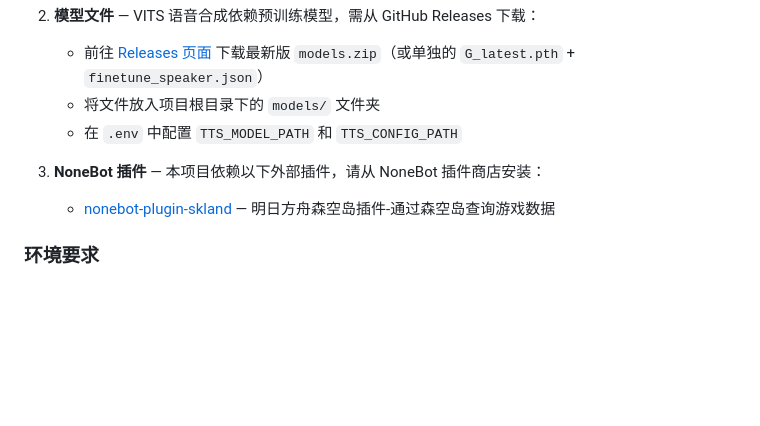
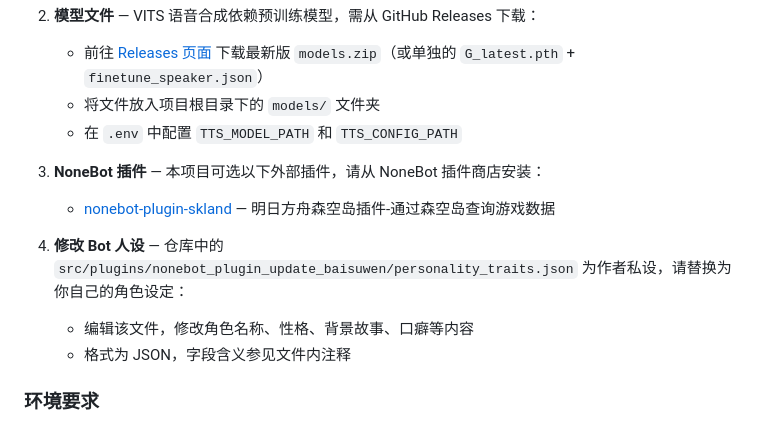
Before and after one commit to Longxuanyue/QQBot-Baisuwen, a Markdown page: README.md, the part around the change. Rendered like a GitHub page; blank space fills up the shorter version.

Commit message:
docs: 标注外部插件为可选，新增人设文件修改指引

```diff
--- a/README.md
+++ b/README.md
@@ -50,8 +50,12 @@ baisuwen/
    - 将文件放入项目根目录下的 `models/` 文件夹
    - 在 `.env` 中配置 `TTS_MODEL_PATH` 和 `TTS_CONFIG_PATH`
 
-3. **NoneBot 插件** — 本项目依赖以下外部插件，请从 NoneBot 插件商店安装：
+3. **NoneBot 插件** — 本项目可选以下外部插件，请从 NoneBot 插件商店安装：
    - [nonebot-plugin-skland](https://github.com/FrostN0v0/nonebot-plugin-skland) — 明日方舟森空岛插件-通过森空岛查询游戏数据
+
+4. **修改 Bot 人设** — 仓库中的 `src/plugins/nonebot_plugin_update_baisuwen/personality_traits.json` 为作者私设，请替换为你自己的角色设定：
+   - 编辑该文件，修改角色名称、性格、背景故事、口癖等内容
+   - 格式为 JSON，字段含义参见文件内注释
 
 ### 环境要求
 
```
